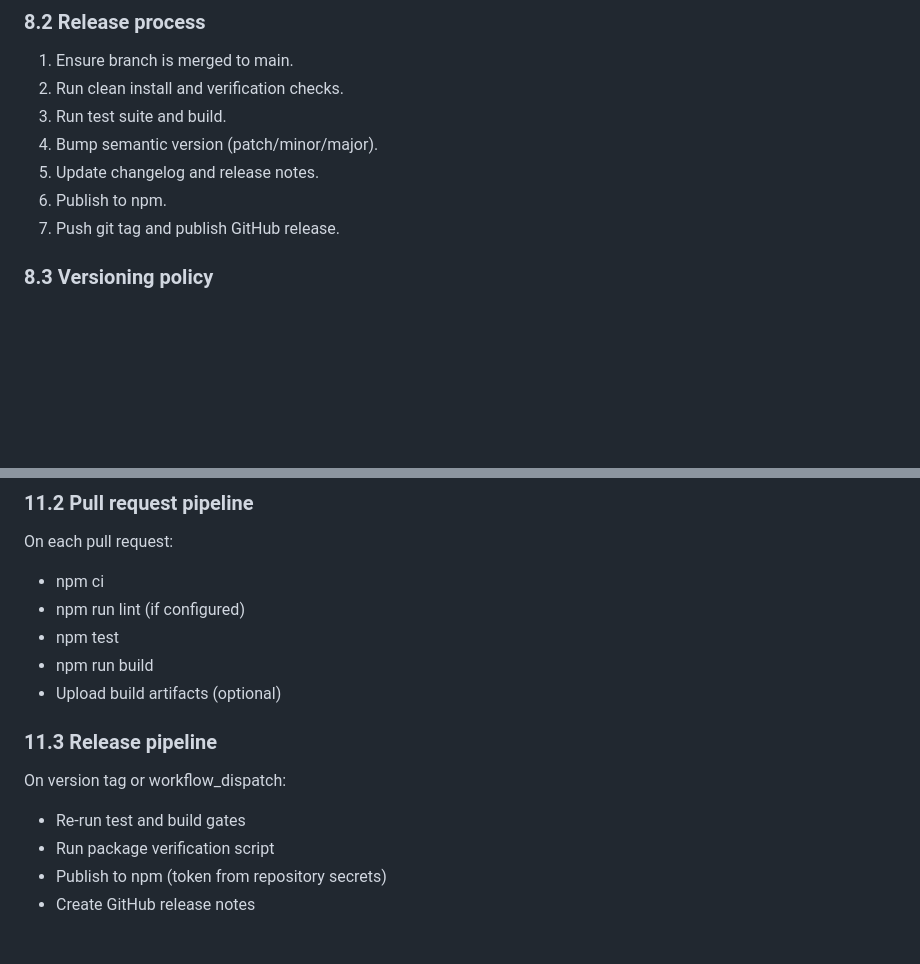
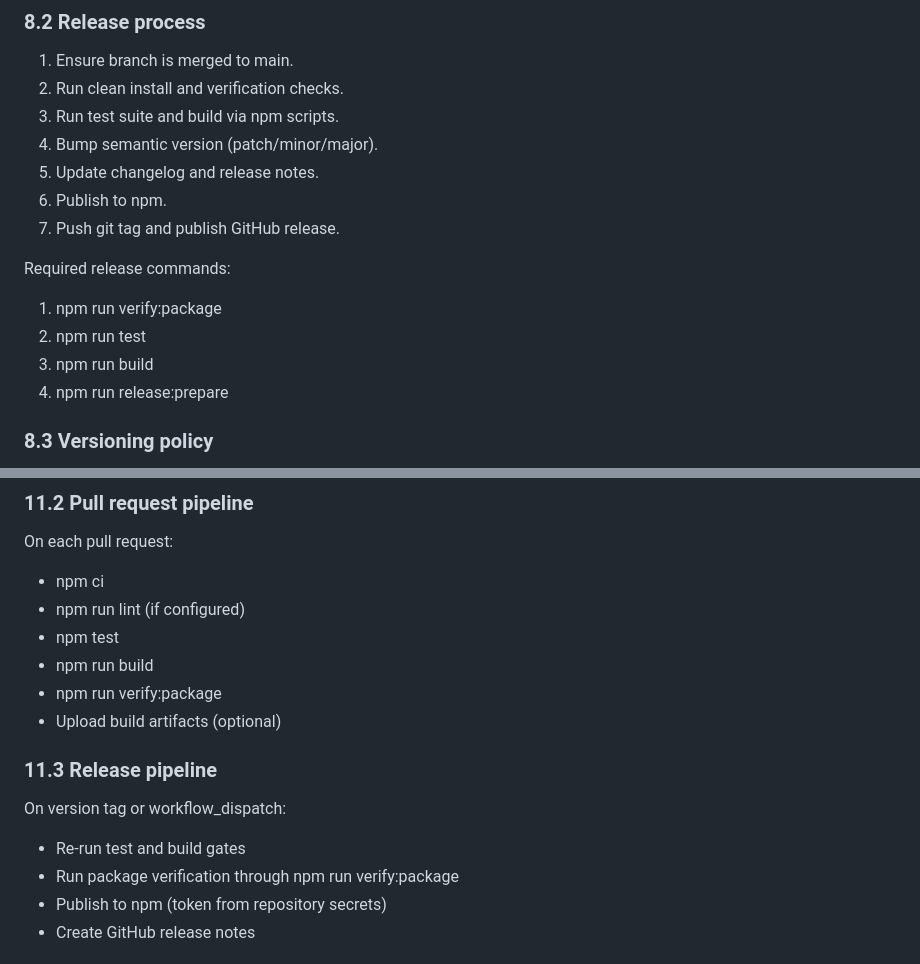
Before and after one commit to aether-winds/luminary, a Markdown page: docs/Architecture.md, 2 parts joined by grey strips. GitHub-like rendering; blank space fills up the shorter version.

```diff
--- a/docs/Architecture.md
+++ b/docs/Architecture.md
@@ -347,11 +380,18 @@ Example files array:
 
 1. Ensure branch is merged to main.
 2. Run clean install and verification checks.
-3. Run test suite and build.
+3. Run test suite and build via npm scripts.
 4. Bump semantic version (patch/minor/major).
 5. Update changelog and release notes.
 6. Publish to npm.
 7. Push git tag and publish GitHub release.
+
+Required release commands:
+
+1. npm run verify:package
+2. npm run test
+3. npm run build
+4. npm run release:prepare
 
 ### 8.3 Versioning policy
 
@@ -448,6 +488,7 @@ On each pull request:
 - npm run lint (if configured)
 - npm test
 - npm run build
+- npm run verify:package
 - Upload build artifacts (optional)
 
 ### 11.3 Release pipeline
@@ -455,7 +496,7 @@ On each pull request:
 On version tag or workflow_dispatch:
 
 - Re-run test and build gates
-- Run package verification script
+- Run package verification through npm run verify:package
 - Publish to npm (token from repository secrets)
 - Create GitHub release notes
 
```
Also changed, not shown: other parts of docs/Architecture.md (+36 -3 lines).
